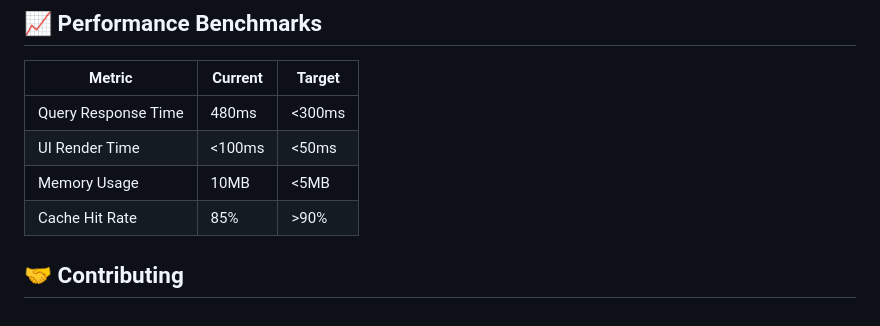
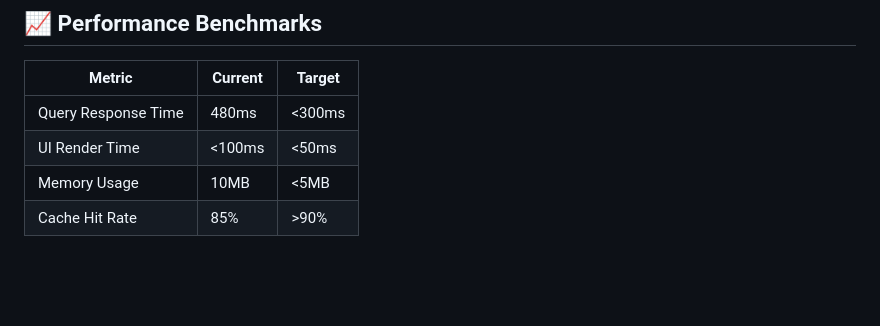
Before and after one commit to sohanhegde1/naptick-assignment, a Markdown page: README.md, the part around the change. Rendered like a GitHub page; blank space fills up the shorter version.

```diff
--- a/README.md
+++ b/README.md
@@ -135,5 +135,3 @@ graph TD
 | UI Render Time | <100ms | <50ms |
 | Memory Usage | 10MB | <5MB |
 | Cache Hit Rate | 85% | >90% |
-
-## 🤝 Contributing
```
